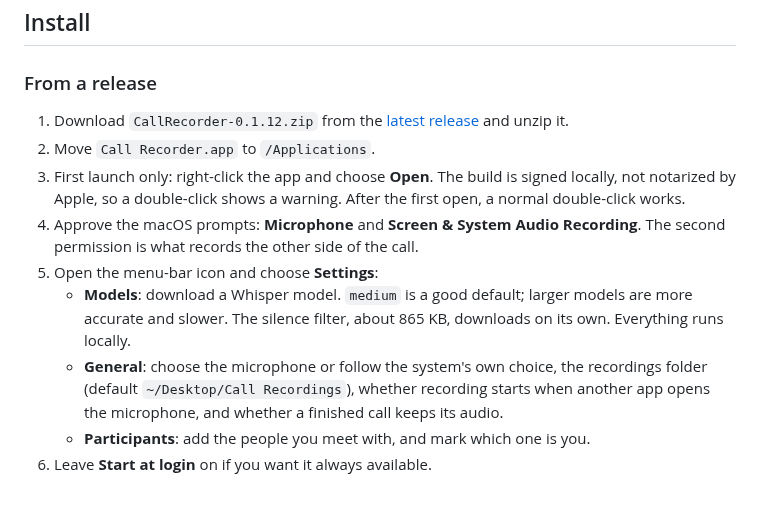
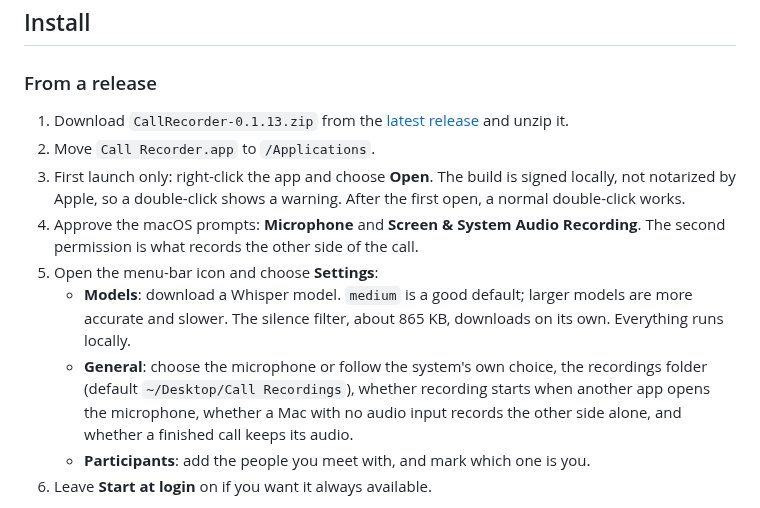
Before and after one commit to Rawgeek/call-recorder, a Markdown page: README.md, the part around the change. GitHub-like rendering.

```diff
--- a/README.md
+++ b/README.md
@@ -105,7 +105,7 @@ Audio, transcripts, voice profiles, and the search index never leave the machine
 
 ### From a release
 
-1. Download `CallRecorder-0.1.12.zip` from the
+1. Download `CallRecorder-0.1.13.zip` from the
    [latest release](https://github.com/Rawgeek/call-recorder/releases/latest) and unzip it.
 2. Move `Call Recorder.app` to `/Applications`.
 3. First launch only: right-click the app and choose **Open**. The build is signed locally, not
@@ -119,7 +119,8 @@ Audio, transcripts, voice profiles, and the search index never leave the machine
      runs locally.
    - **General**: choose the microphone or follow the system's own choice, the recordings folder
      (default `~/Desktop/Call Recordings`), whether recording starts when another app opens the
-     microphone, and whether a finished call keeps its audio.
+     microphone, whether a Mac with no audio input records the other side alone, and whether a
+     finished call keeps its audio.
    - **Participants**: add the people you meet with, and mark which one is you.
 6. Leave **Start at login** on if you want it always available.
 
```
Also changed, not shown: CHANGELOG.md (+37 -0 lines), INSTALL.md (+15 -26 lines), docs/images/menu-bar-recording.png, 2 other files.
